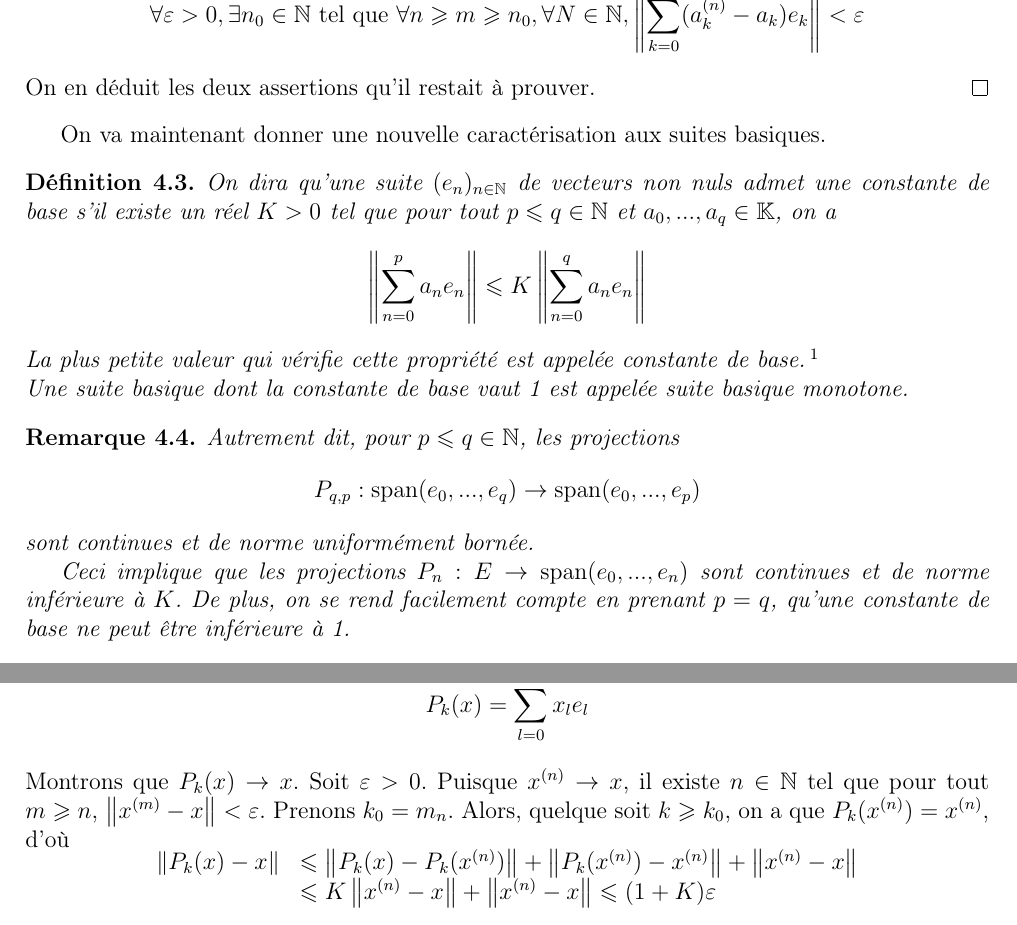
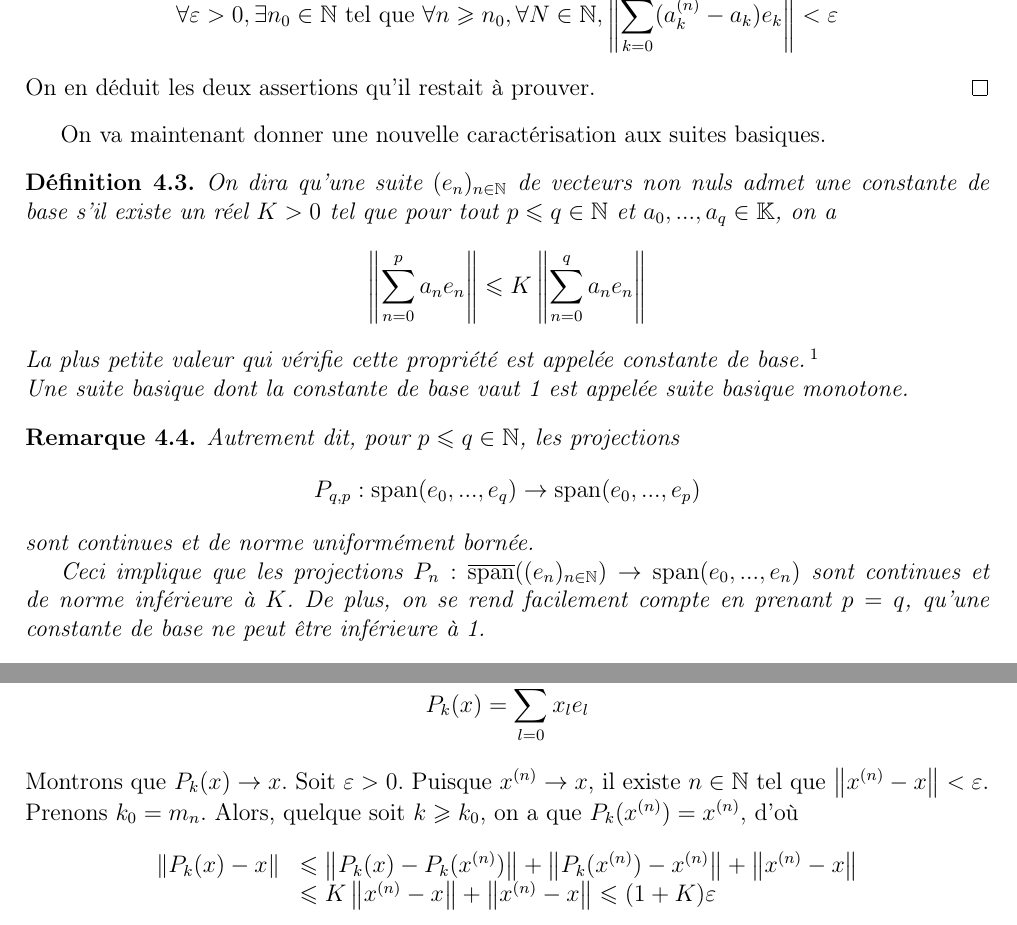
Before and after one commit to Spirou003/Memoire, a LaTeX document (memoire.tex, which reads schauder/basique.tex): two parts of pages 20 and 21 of 54, joined at a grey line, cut so that both start at the same text. Compiled offline with LaTeX, dvips and Ghostscript; the source files are stored in an older character set and shown here as Unicode.

Commit message:
Suppression de phrases inutiles, correction d'erreurs

```diff
--- a/schauder/basique.tex
+++ b/schauder/basique.tex
@@ -89,7 +89,7 @@ Comme $(a^{(n)})_{n\in\mathbb{N}}$ est de Cauchy, on a que
 \]
 Par passage à la limite sur $m$, on obtient
 \[
-\forall\varepsilon>0,\exists n_0\in\mathbb{N}\text{ tel que }\forall n\geqslant m\geqslant n_0,\forall N\in\mathbb{N},
+\forall\varepsilon>0,\exists n_0\in\mathbb{N}\text{ tel que }\forall n\geqslant n_0,\forall N\in\mathbb{N},
 \norme{\sum_{k=0}^N (a^{(n)}_k-a_k)e_k}<\varepsilon
 \]
 On en déduit les deux assertions qu'il restait à prouver.
@@ -113,7 +113,7 @@ P_{q, p}:\Span(e_0,...,e_q)\maps\Span(e_0,...,e_p)
 \]
 sont continues et de norme uniformément bornée.
 
-Ceci implique que les projections $P_n:E\maps\Span(e_0,...,e_n)$ sont continues et de norme inférieure à $K$.
+Ceci implique que les projections $P_n:\SpanAdh((e_n)_{n\in\mathbb{N}})\maps\Span(e_0,...,e_n)$ sont continues et de norme inférieure à $K$.
 De plus, on se rend facilement compte en prenant $p=q$, qu'une constante de base ne peut être inférieure à 1.
 \end{Rem}
 
@@ -161,7 +161,7 @@ On obtient ainsi une suite $(x_n)_{n\in\mathbb{N}}$ telle que pour tout $n\in\ma
 \[
 P_k(x)=\sum_{l=0}^k x_l e_l
 \]
-Montrons que $P_k(x)\rightarrow x$. Soit $\varepsilon>0$. Puisque $x^{(n)}\rightarrow x$, il existe $n\in\mathbb{N}$ tel que pour tout $m\geqslant n$, $\norme{x^{(m)}-x}<\varepsilon$. Prenons $k_0 = m_{n}$. Alors, quelque soit $k\geqslant k_0$, on a que $P_k(x^{(n)})=x^{(n)}$, d'où
+Montrons que $P_k(x)\rightarrow x$. Soit $\varepsilon>0$. Puisque $x^{(n)}\rightarrow x$, il existe $n\in\mathbb{N}$ tel que $\norme{x^{(n)}-x}<\varepsilon$. Prenons $k_0 = m_{n}$. Alors, quelque soit $k\geqslant k_0$, on a que $P_k(x^{(n)})=x^{(n)}$, d'où
 \[
 \begin{array}{ll}
 \norme{P_k(x)-x}
```
Also changed, not shown: topo/defs.tex (+2 -2 lines), schauder/basique.tex (4 more changed lines).
